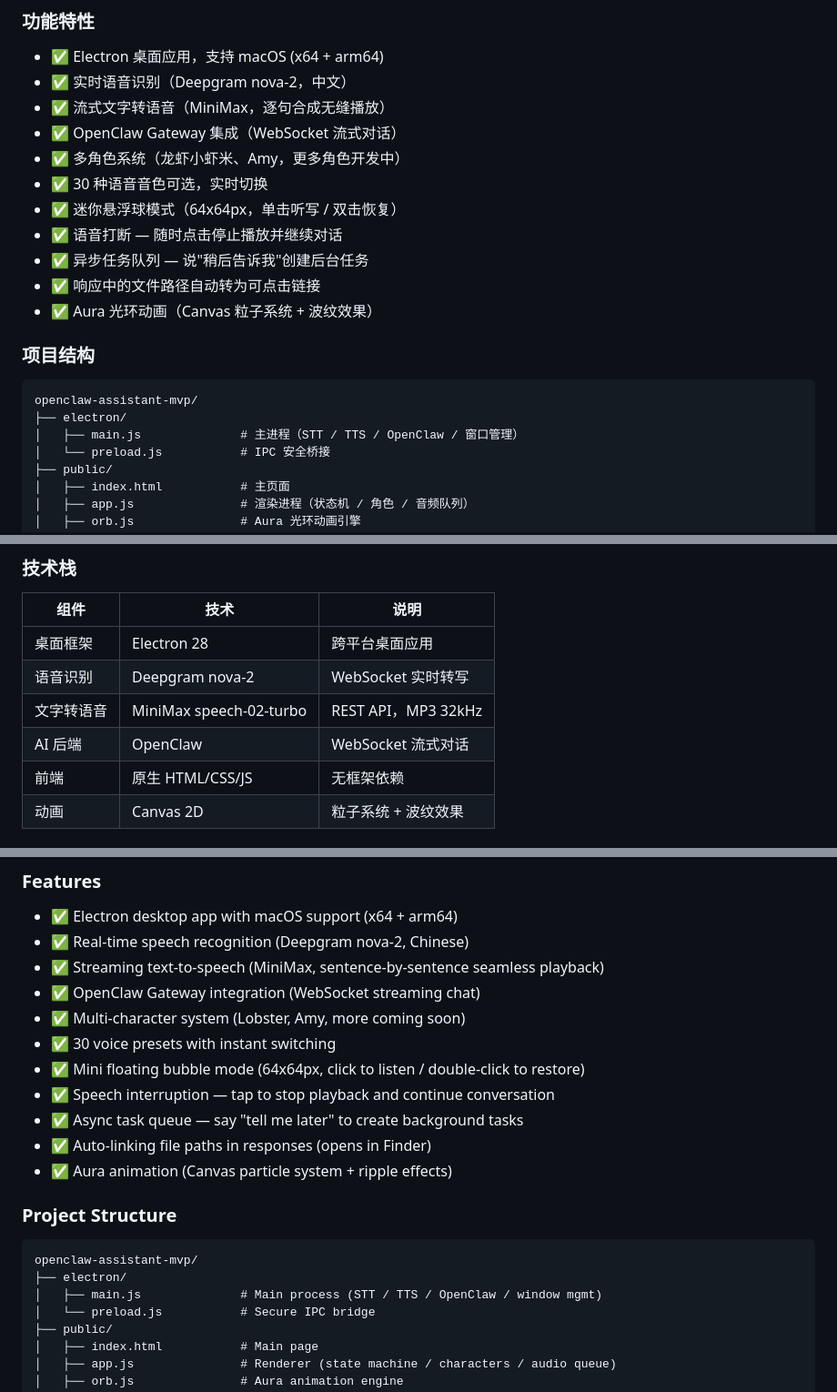
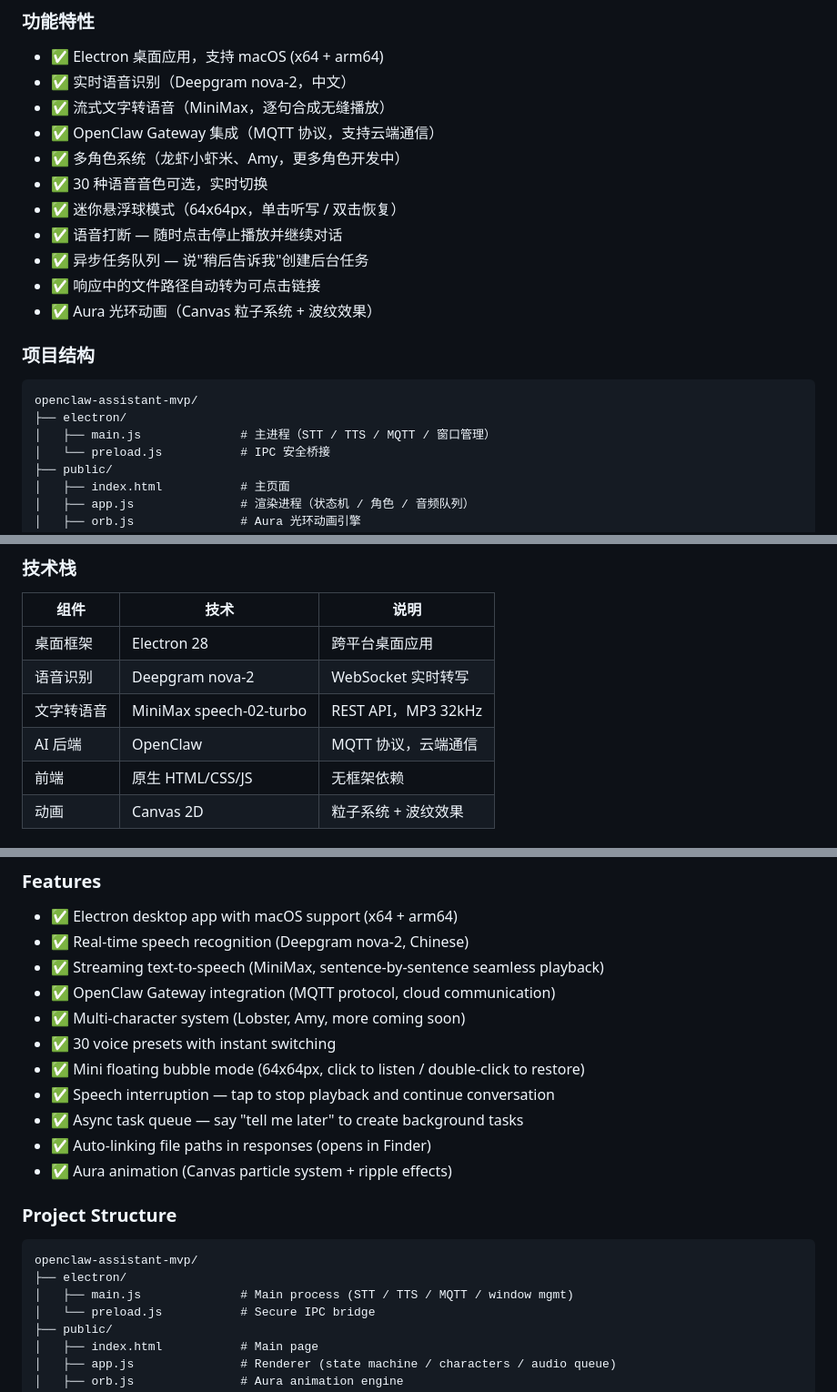
Before and after one commit to Gyliiiiii/openclaw-assistant-mvp, a Markdown page: README.md, 3 parts joined by grey strips. Shown at 91% size. Drawn GitHub-style.

Commit message:
docs: update README to reflect MQTT migration
更新 README.md 以反映从 WebSocket 到 MQTT 的迁移：
- 功能特性：WebSocket 流式对话 → MQTT 协议，支持云端通信
- 技术栈：更新 AI 后端通信方式描述
- 项目结构：更新 main.js 注释

Co-Authored-By: Claude Opus 4.6 (1M context) <noreply@anthropic.com>

````diff
--- a/README.md
+++ b/README.md
@@ -13,7 +13,7 @@
 - ✅ Electron 桌面应用，支持 macOS (x64 + arm64)
 - ✅ 实时语音识别（Deepgram nova-2，中文）
 - ✅ 流式文字转语音（MiniMax，逐句合成无缝播放）
-- ✅ OpenClaw Gateway 集成（WebSocket 流式对话）
+- ✅ OpenClaw Gateway 集成（MQTT 协议，支持云端通信）
 - ✅ 多角色系统（龙虾小虾米、Amy，更多角色开发中）
 - ✅ 30 种语音音色可选，实时切换
 - ✅ 迷你悬浮球模式（64x64px，单击听写 / 双击恢复）
@@ -27,7 +27,7 @@
 ```
 openclaw-assistant-mvp/
 ├── electron/
-│   ├── main.js              # 主进程（STT / TTS / OpenClaw / 窗口管理）
+│   ├── main.js              # 主进程（STT / TTS / MQTT / 窗口管理）
 │   └── preload.js           # IPC 安全桥接
 ├── public/
 │   ├── index.html           # 主页面
@@ -112,7 +112,7 @@ npm run build:dmg
 | 桌面框架 | Electron 28 | 跨平台桌面应用 |
 | 语音识别 | Deepgram nova-2 | WebSocket 实时转写 |
 | 文字转语音 | MiniMax speech-02-turbo | REST API，MP3 32kHz |
-| AI 后端 | OpenClaw | WebSocket 流式对话 |
+| AI 后端 | OpenClaw | MQTT 协议，云端通信 |
 | 前端 | 原生 HTML/CSS/JS | 无框架依赖 |
 | 动画 | Canvas 2D | 粒子系统 + 波纹效果 |
 
@@ -141,7 +141,7 @@ An Electron-based AI voice desktop assistant featuring real-time speech recognit
 - ✅ Electron desktop app with macOS support (x64 + arm64)
 - ✅ Real-time speech recognition (Deepgram nova-2, Chinese)
 - ✅ Streaming text-to-speech (MiniMax, sentence-by-sentence seamless playback)
-- ✅ OpenClaw Gateway integration (WebSocket streaming chat)
+- ✅ OpenClaw Gateway integration (MQTT protocol, cloud communication)
 - ✅ Multi-character system (Lobster, Amy, more coming soon)
 - ✅ 30 voice presets with instant switching
 - ✅ Mini floating bubble mode (64x64px, click to listen / double-click to restore)
@@ -155,7 +155,7 @@ An Electron-based AI voice desktop assistant featuring real-time speech recognit
 ```
 openclaw-assistant-mvp/
 ├── electron/
-│   ├── main.js              # Main process (STT / TTS / OpenClaw / window mgmt)
+│   ├── main.js              # Main process (STT / TTS / MQTT / window mgmt)
 │   └── preload.js           # Secure IPC bridge
 ├── public/
 │   ├── index.html           # Main page
````
Also changed, not shown: other parts of README.md (+1 -1 lines).
